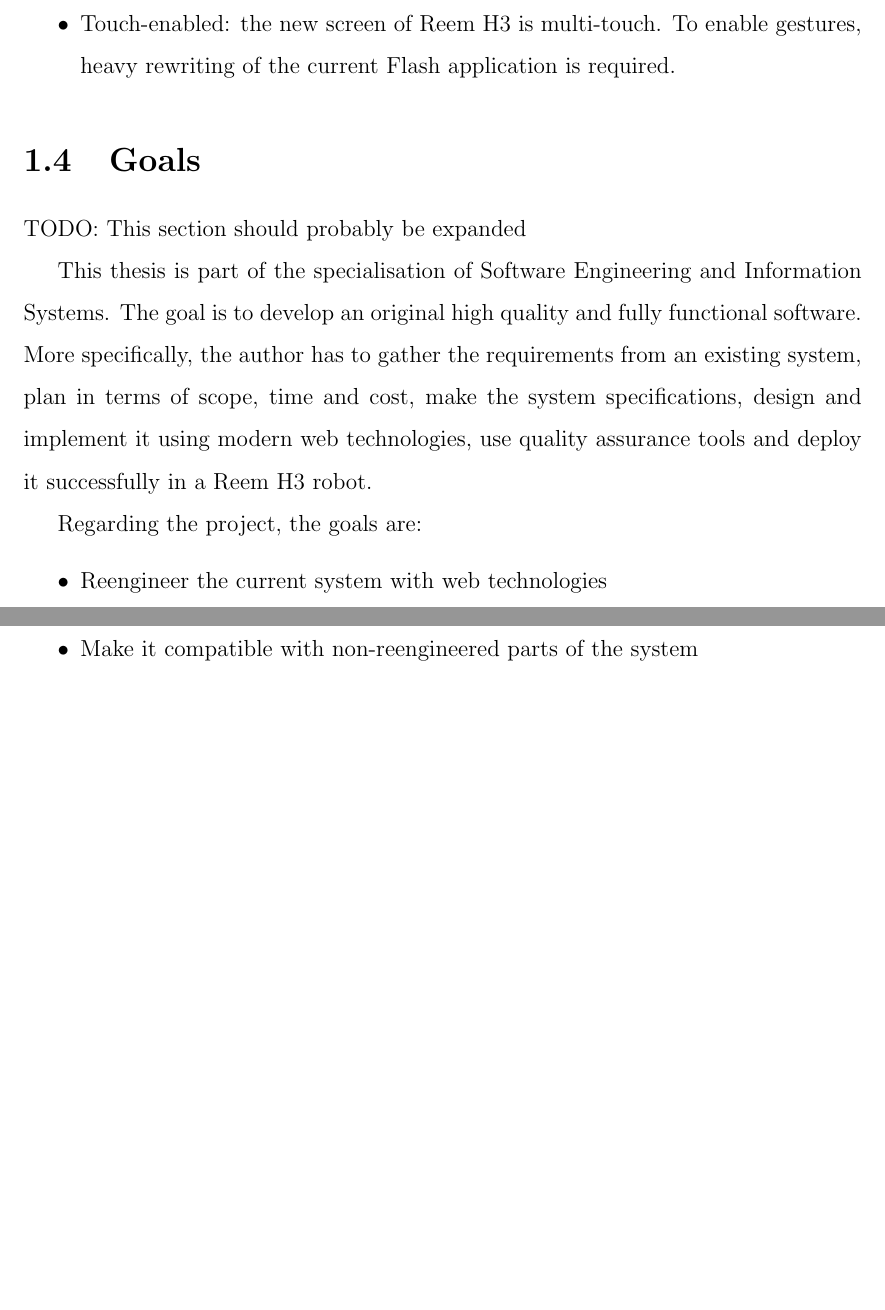
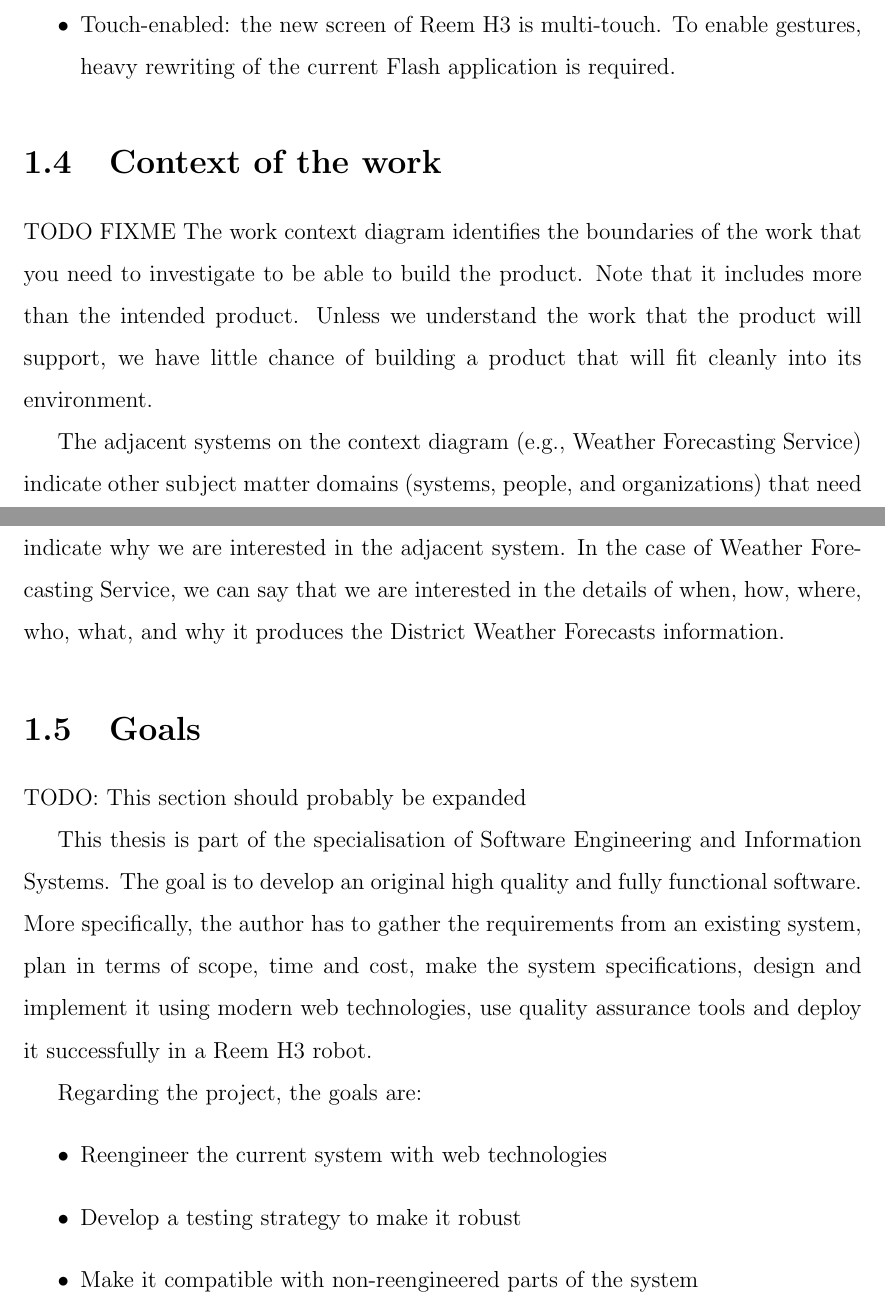
Before and after one commit to egamonal/msthesis, a LaTeX thesis (main.tex, which reads chap1.tex): two parts of pages 20 and 21 of 49, joined at a grey line, cut so that both start at the same text, the shorter picture padded with empty space. Compiled offline with pdfLaTeX.

Commit message:
adds section context of the work. still empty

```diff
--- a/chap1.tex
+++ b/chap1.tex
@@ -107,6 +108,11 @@ This has some advantages over Flash \cite{Jobs:ThoughtsOnFlash}:
     \item Touch-enabled: the new screen of Reem H3 is multi-touch. To enable gestures, heavy rewriting of the current Flash application is required.
 \end{itemize}
 
+\section{Context of the work}
+TODO FIXME
+The work context diagram identifies the boundaries of the work that you need to investigate to be able to build the product. Note that it includes more than the intended product. Unless we understand the work that the product will support, we have little chance of building a product that will fit cleanly into its environment.
+
+The adjacent systems on the context diagram (e.g., Weather Forecasting Service) indicate other subject matter domains (systems, people, and organizations) that need to be understood. The interfaces between the adjacent systems and the work context indicate why we are interested in the adjacent system. In the case of Weather Forecasting Service, we can say that we are interested in the details of when, how, where, who, what, and why it produces the District Weather Forecasts information.
 
 \section{Goals}
 TODO: This section should probably be expanded
```
Also changed, not shown: chap1.tex (5 more changed lines).
